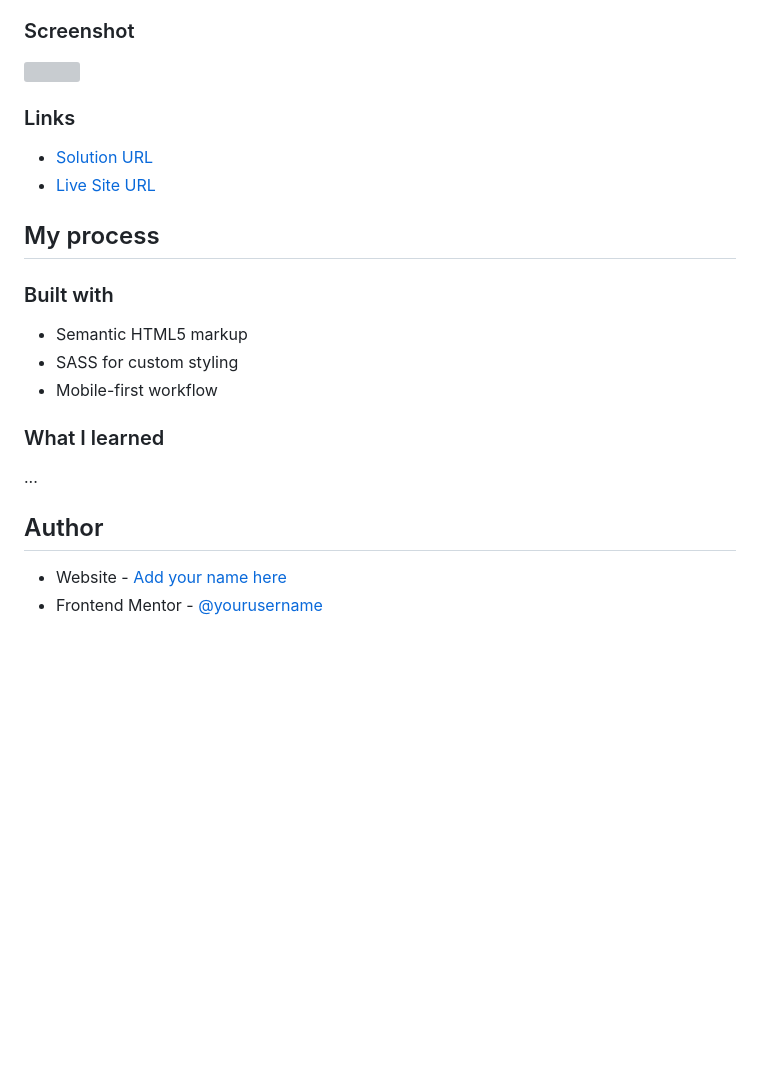
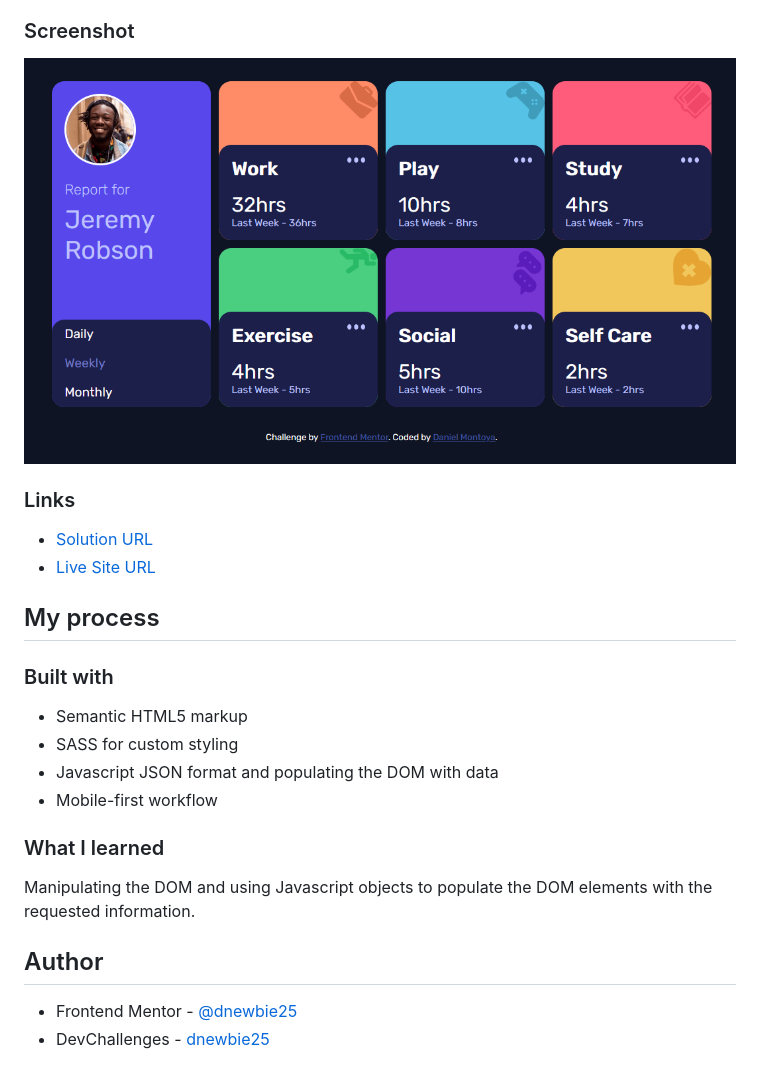
Before and after one commit to dnewbie25/Frontend-Mentor, a Markdown page: time-tracking-dashboard-main/README.md, the part around the change printed below. Drawn GitHub-style; pictures changed too: time-tracking-dashboard-main/images/time track.PNG (added); blank space fills up the shorter version; grey boxes are pictures that could not be loaded.

```diff
--- a/time-tracking-dashboard-main/README.md
+++ b/time-tracking-dashboard-main/README.md
@@ -25,7 +25,7 @@ Users should be able to:
 
 ### Screenshot
 
-![](./screenshot.jpg)
+![](./images/time%20track.PNG)
 
 ### Links
 
@@ -38,13 +38,14 @@ Users should be able to:
 
 - Semantic HTML5 markup
 - SASS for custom styling
+- Javascript JSON format and populating the DOM with data
 - Mobile-first workflow
 
 ### What I learned
 
-...
+Manipulating the DOM and using Javascript objects to populate the DOM elements with the requested information.
 
 ## Author
 
-- Website - [Add your name here](https://www.your-site.com)
-- Frontend Mentor - [@yourusername](https://www.frontendmentor.io/profile/yourusername)
+- Frontend Mentor - [@dnewbie25](https://www.frontendmentor.io/profile/dnewbie25)
+- DevChallenges - [dnewbie25](https://devchallenges.io/portfolio/dnewbie25)
```
Also changed, not shown: other parts of time-tracking-dashboard-main/README.md (+2 -2 lines).
